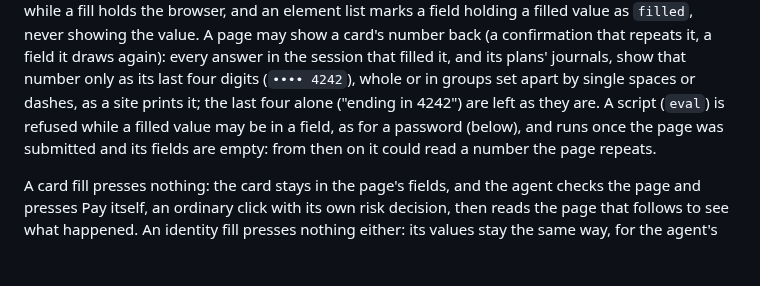
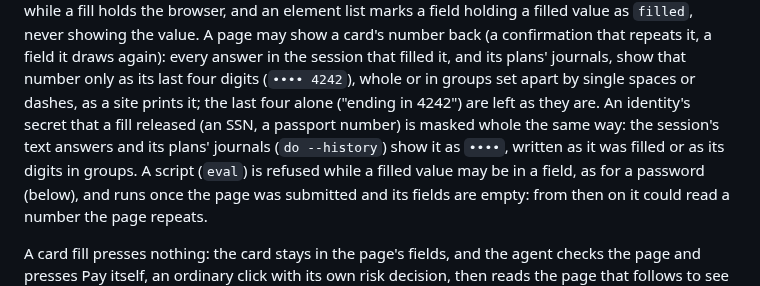
Before and after one commit to plow-pbc/latch-cli, a Markdown page: latch/VAULT.md, the part around the change. Drawn GitHub-style; blank space fills up the shorter version.

Commit message:
VAULT.md: an identity's secret is masked whole in answers and history
Co-Authored-By: Claude Opus 5.5 <noreply@anthropic.com>
Claude-Session: https://claude.ai/code/session_016fmbWrofahvqji75aXCHvy

```diff
--- a/latch/VAULT.md
+++ b/latch/VAULT.md
@@ -303,7 +303,11 @@ browser, and an element list marks a field holding a filled value as
 the session that filled it, and its plans' journals, show that number only
 as its last four digits (`•••• 4242`), whole or in groups set apart by
 single spaces or dashes, as a site prints it; the last four alone
-("ending in 4242") are left as they are. A script (`eval`) is refused
+("ending in 4242") are left as they are. An identity's secret that a
+fill released (an SSN, a passport number) is masked whole the same way:
+the session's text answers and its plans' journals (`do --history`) show
+it as `••••`, written as it was filled or as its digits in groups. A
+script (`eval`) is refused
 while a filled value may be in a field, as for a password (below), and
 runs once the page was submitted and its fields are empty: from then on
 it could read a number the page repeats.
```
